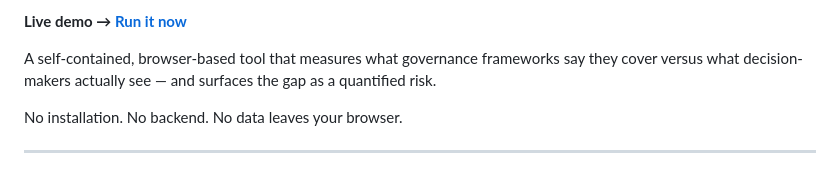
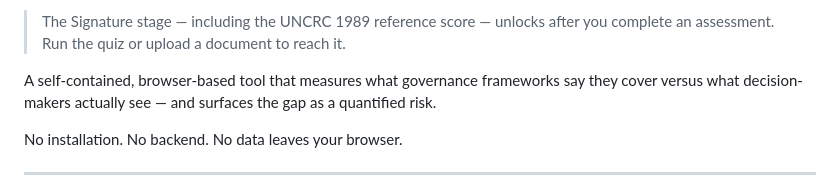
Before and after one commit to sbouel72/omission-platform, a Markdown page: README.md, the part around one of its changes. Drawn GitHub-style.

Commit message:
README: clarify Signature stage unlock requirement

```diff
--- a/README.md
+++ b/README.md
@@ -5,5 +6,5 @@
 
-**Live demo → [Run it now](https://sbouel72.github.io/omission-platform/omission-platform.html)**
+> The Signature stage — including the UNCRC 1989 reference score — unlocks after you complete an assessment. Run the quiz or upload a document to reach it.
 
 A self-contained, browser-based tool that measures what governance frameworks say they cover versus what decision-makers actually see — and surfaces the gap as a quantified risk.
 
```
Also changed, not shown: other parts of README.md (+1 -0 lines).
